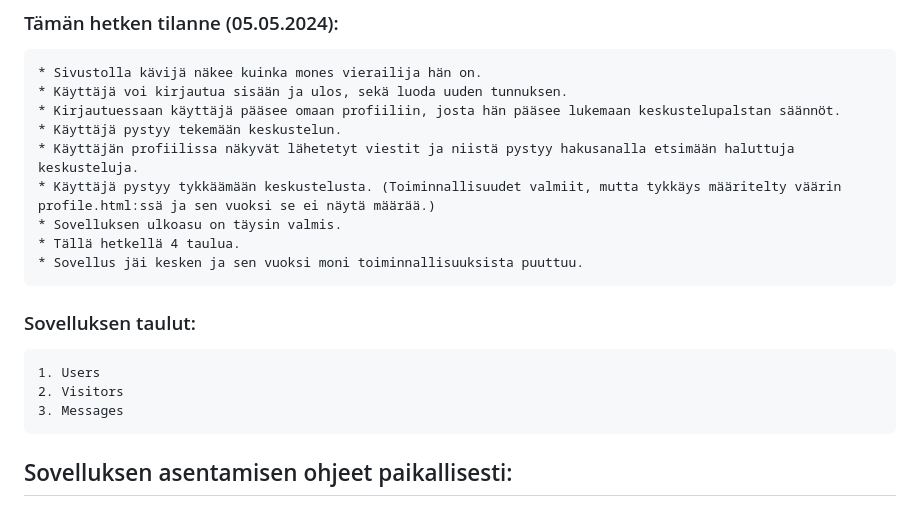
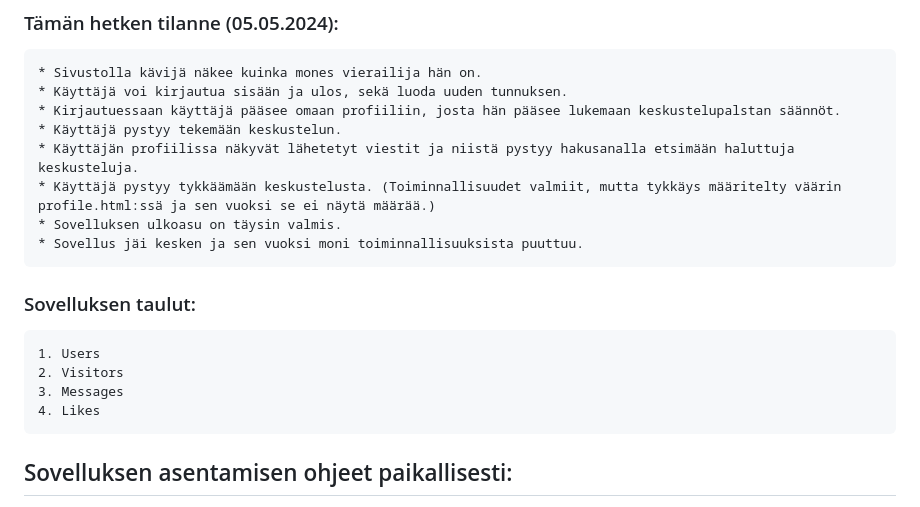
Before and after one commit to sandraole/Lets-chat, a Markdown page: README.md, the part around the change. GitHub-like rendering.

```diff
--- a/README.md
+++ b/README.md
@@ -34,7 +34,6 @@ keskusteluita. Tarvittaessa ylläpitäjä voi antaa harvoille ja valituille käy
     * Käyttäjän profiilissa näkyvät lähetetyt viestit ja niistä pystyy hakusanalla etsimään haluttuja keskusteluja.
     * Käyttäjä pystyy tykkäämään keskustelusta. (Toiminnallisuudet valmiit, mutta tykkäys määritelty väärin profile.html:ssä ja sen vuoksi se ei näytä määrää.)
     * Sovelluksen ulkoasu on täysin valmis.
-    * Tällä hetkellä 4 taulua.
     * Sovellus jäi kesken ja sen vuoksi moni toiminnallisuuksista puuttuu.
 
 
@@ -42,6 +41,7 @@ keskusteluita. Tarvittaessa ylläpitäjä voi antaa harvoille ja valituille käy
     1. Users
     2. Visitors
     3. Messages
+    4. Likes
 
 
 ## Sovelluksen asentamisen ohjeet paikallisesti:
```
